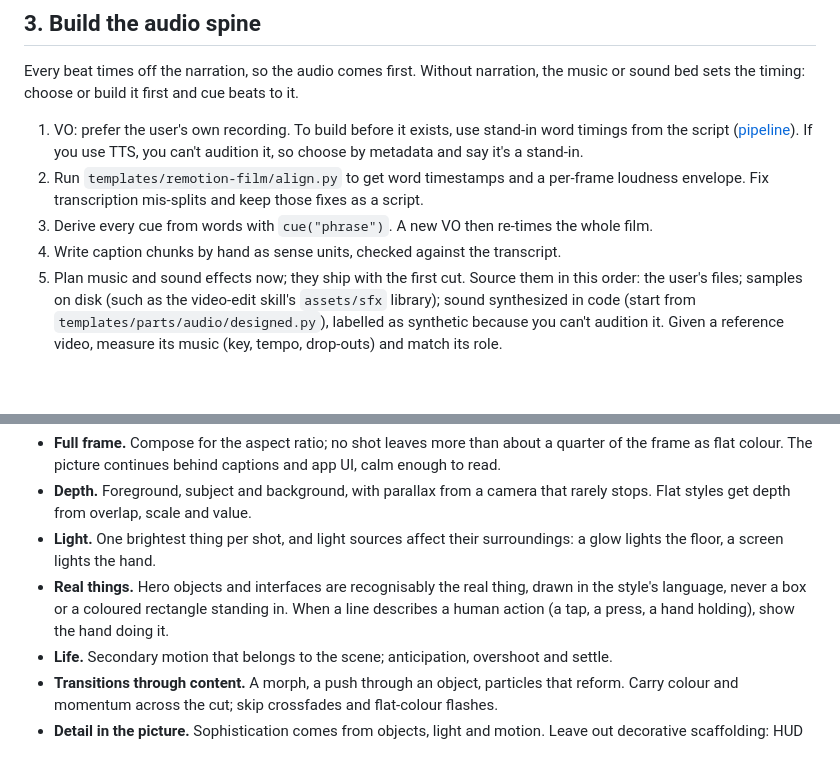
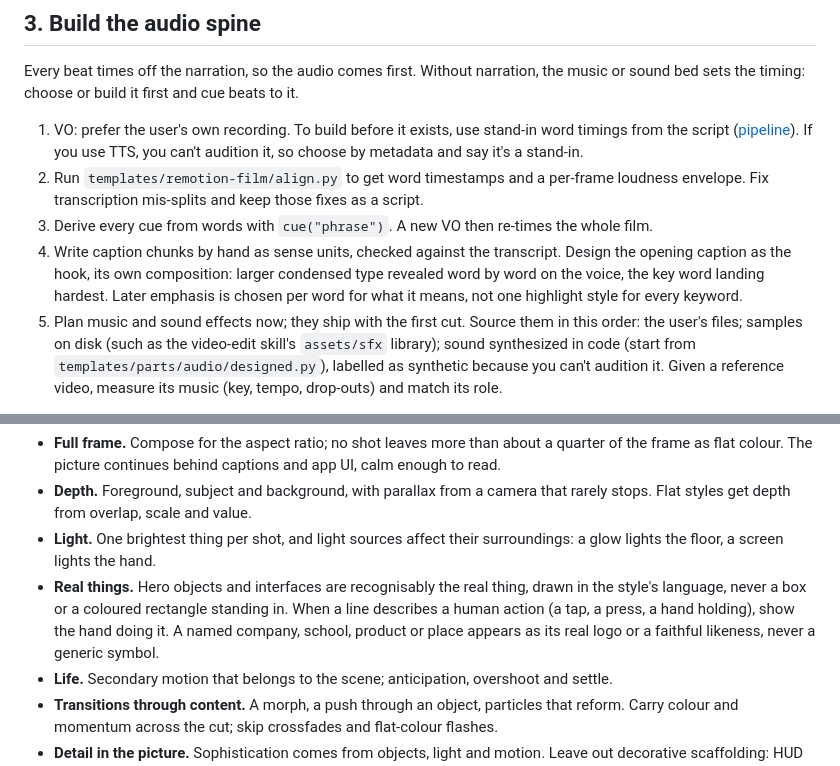
Before and after one commit to goodnight000/cstack, a Markdown page: skills/animated-video/SKILL.md, 2 parts joined by grey strips. GitHub-like rendering; blank space fills up the shorter version.

```diff
--- a/skills/animated-video/SKILL.md
+++ b/skills/animated-video/SKILL.md
@@ -84,7 +84,10 @@ sound bed sets the timing: choose or build it first and cue beats to it.
 2. Run `templates/remotion-film/align.py` to get word timestamps and a per-frame loudness
    envelope. Fix transcription mis-splits and keep those fixes as a script.
 3. Derive every cue from words with `cue("phrase")`. A new VO then re-times the whole film.
-4. Write caption chunks by hand as sense units, checked against the transcript.
+4. Write caption chunks by hand as sense units, checked against the transcript. Design the
+   opening caption as the hook, its own composition: larger condensed type revealed word by
+   word on the voice, the key word landing hardest. Later emphasis is chosen per word for what
+   it means, not one highlight style for every keyword.
 5. Plan music and sound effects now; they ship with the first cut. Source them in this order:
    the user's files; samples on disk (such as the video-edit skill's `assets/sfx` library);
    sound synthesized in code (start from `templates/parts/audio/designed.py`), labelled as
@@ -143,7 +146,9 @@ the chosen style's bar from its reference, and this **finish bar**, which holds
   lights the floor, a screen lights the hand.
 - **Real things.** Hero objects and interfaces are recognisably the real thing, drawn in the
   style's language, never a box or a coloured rectangle standing in. When a line describes a
-  human action (a tap, a press, a hand holding), show the hand doing it.
+  human action (a tap, a press, a hand holding), show the hand doing it. A named company,
+  school, product or place appears as its real logo or a faithful likeness, never a generic
+  symbol.
 - **Life.** Secondary motion that belongs to the scene; anticipation, overshoot and settle.
 - **Transitions through content.** A morph, a push through an object, particles that reform.
   Carry colour and momentum across the cut; skip crossfades and flat-colour flashes.
```
Also changed, not shown: skills/video-edit/SKILL.md (+18 -1 lines), 1 other file.
